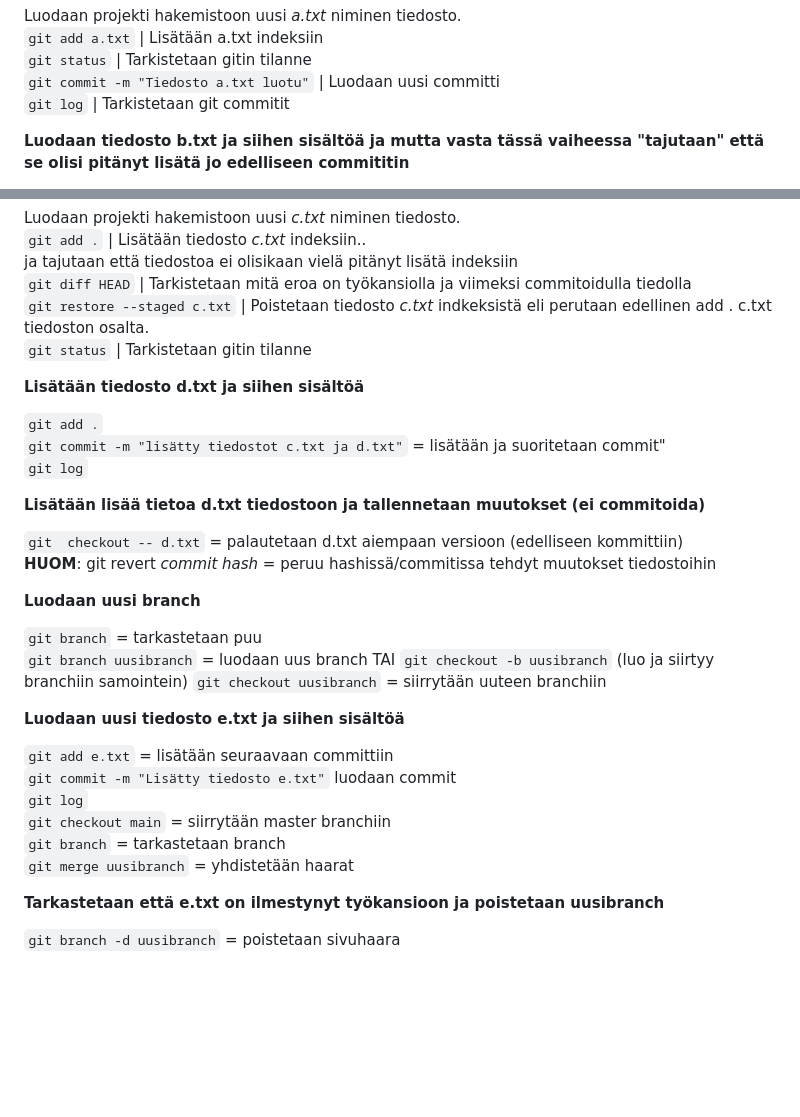
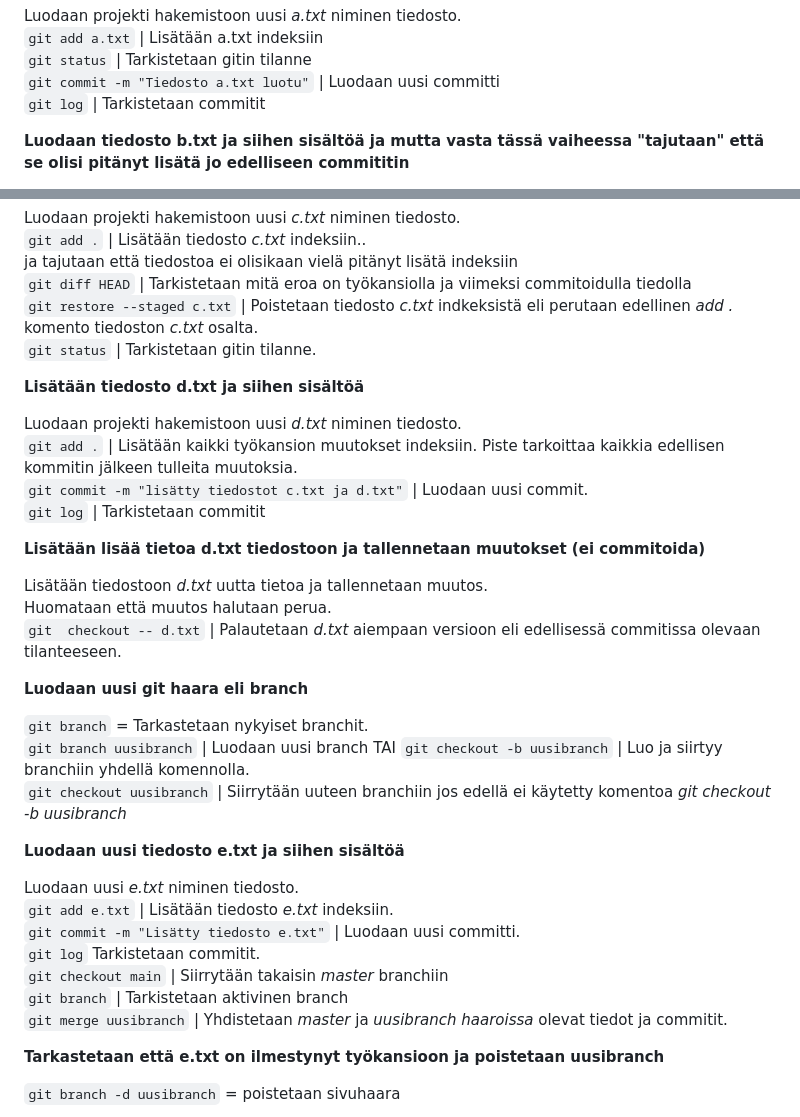
Before and after one commit to JouniJokelainen/public, a Markdown page: readme.md, 2 parts joined by grey strips. GitHub-like rendering; blank space fills up the shorter version.

```diff
--- a/readme.md
+++ b/readme.md
@@ -23,7 +23,7 @@ Luodaan projekti hakemistoon uusi *a.txt*  niminen tiedosto.
 `git add a.txt` | Lisätään a.txt indeksiin
 `git status` | Tarkistetaan gitin tilanne
 `git commit -m "Tiedosto a.txt luotu"` | Luodaan uusi committi
-`git log` | Tarkistetaan git commitit
+`git log` | Tarkistetaan commitit
 
 **Luodaan tiedosto b.txt ja siihen sisältöä ja mutta vasta tässä vaiheessa "tajutaan" että se olisi pitänyt lisätä jo edelliseen commititin**
 
@@ -39,34 +39,37 @@ Luodaan projekti hakemistoon uusi *c.txt*  niminen tiedosto.
 `git add .` | Lisätään tiedosto *c.txt* indeksiin..
 ja tajutaan että tiedostoa ei olisikaan vielä pitänyt lisätä indeksiin
 `git diff HEAD` |  Tarkistetaan mitä eroa on työkansiolla ja viimeksi commitoidulla tiedolla
-`git restore --staged c.txt` | Poistetaan tiedosto *c.txt* indkeksistä eli perutaan edellinen add . c.txt tiedoston osalta.
-`git status` | Tarkistetaan gitin tilanne
+`git restore --staged c.txt` | Poistetaan tiedosto *c.txt* indkeksistä eli perutaan edellinen *add .* komento tiedoston *c.txt* osalta.
+`git status` | Tarkistetaan gitin tilanne.
 
 **Lisätään tiedosto d.txt ja siihen sisältöä**
 
-`git add .`
-`git commit -m "lisätty tiedostot c.txt ja d.txt"` = lisätään ja suoritetaan commit"
-`git log`
+Luodaan projekti hakemistoon uusi *d.txt*  niminen tiedosto.
+`git add .` | Lisätään kaikki työkansion muutokset indeksiin.  Piste tarkoittaa kaikkia edellisen kommitin jälkeen tulleita muutoksia.
+`git commit -m "lisätty tiedostot c.txt ja d.txt"` | Luodaan uusi commit.
+`git log` | Tarkistetaan commitit
 
 **Lisätään lisää tietoa d.txt tiedostoon ja tallennetaan muutokset (ei commitoida)**
 
-`git  checkout -- d.txt` = palautetaan d.txt aiempaan versioon (edelliseen kommittiin)
-**HUOM**: git revert *commit hash* = peruu hashissä/commitissa tehdyt muutokset tiedostoihin
+Lisätään tiedostoon *d.txt* uutta tietoa ja tallennetaan muutos.
+Huomataan että muutos halutaan perua.
+`git  checkout -- d.txt` | Palautetaan *d.txt* aiempaan versioon eli edellisessä commitissa olevaan tilanteeseen.
 
-**Luodaan uusi branch**
+**Luodaan uusi git haara eli branch**
 
-`git branch` = tarkastetaan puu
-`git branch uusibranch` = luodaan uus branch TAI ``git checkout -b uusibranch`` (luo ja siirtyy branchiin samointein)
-`git checkout uusibranch` = siirrytään uuteen branchiin
+`git branch` = Tarkastetaan nykyiset branchit.
+`git branch uusibranch` | Luodaan uusi branch TAI `git checkout -b uusibranch` | Luo ja siirtyy branchiin yhdellä komennolla.
+`git checkout uusibranch` | Siirrytään uuteen branchiin jos edellä ei käytetty komentoa *git checkout -b uusibranch*
 
 **Luodaan uusi tiedosto e.txt ja siihen sisältöä**
 
-`git add e.txt` = lisätään seuraavaan committiin
-`git commit -m "Lisätty tiedosto e.txt"` luodaan commit
-`git log`
-`git checkout main` = siirrytään master branchiin
-`git branch` = tarkastetaan branch
-`git merge uusibranch` = yhdistetään haarat
+Luodaan uusi *e.txt* niminen tiedosto.
+`git add e.txt` | Lisätään tiedosto *e.txt*  indeksiin.
+`git commit -m "Lisätty tiedosto e.txt"` | Luodaan uusi committi.
+`git log`   Tarkistetaan commitit.
+`git checkout main` |  Siirrytään takaisin *master* branchiin
+`git branch` | Tarkistetaan aktivinen branch
+`git merge uusibranch` | Yhdistetaan *master* ja *uusibranch haaroissa* olevat tiedot ja commitit.
 
 **Tarkastetaan että e.txt on ilmestynyt työkansioon ja poistetaan uusibranch**
 
```
